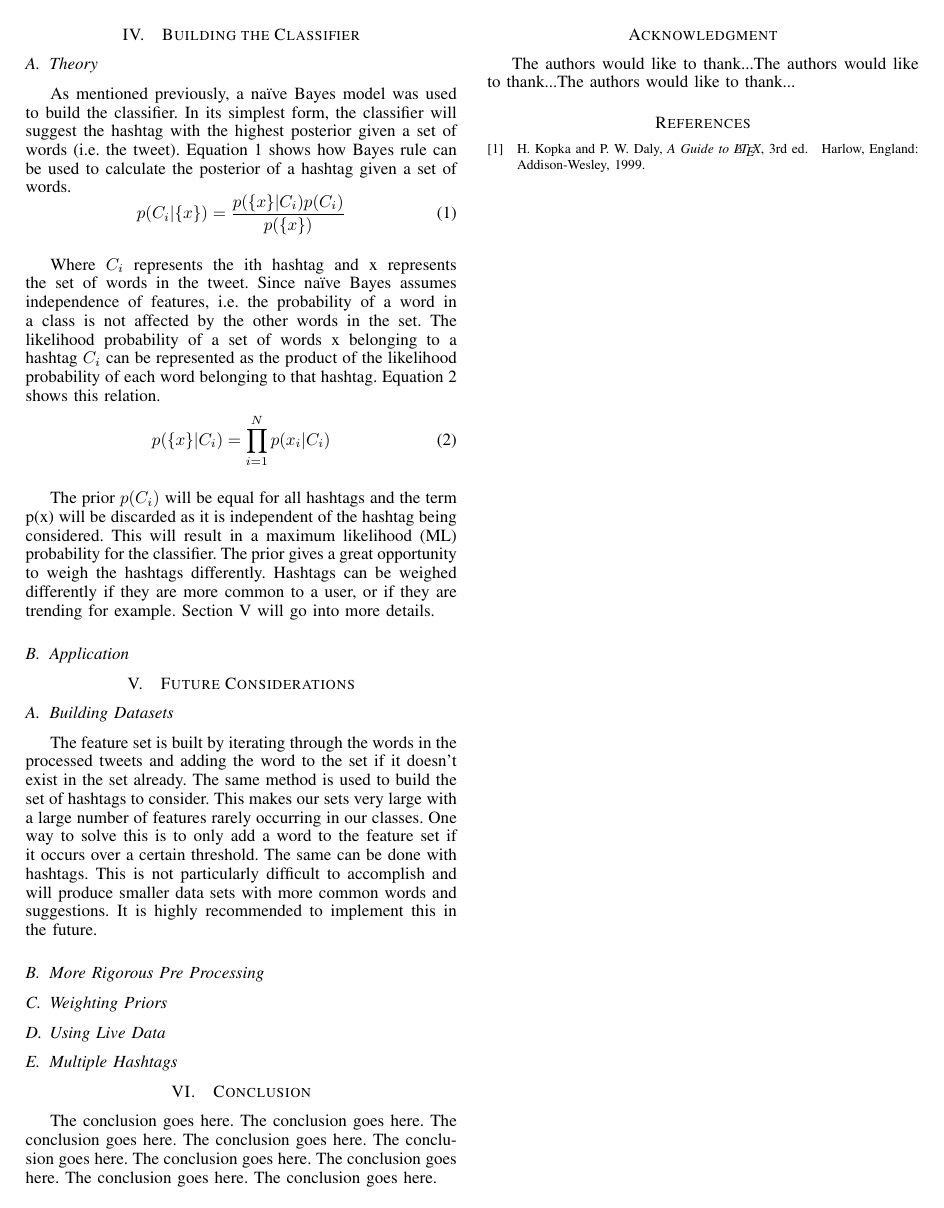
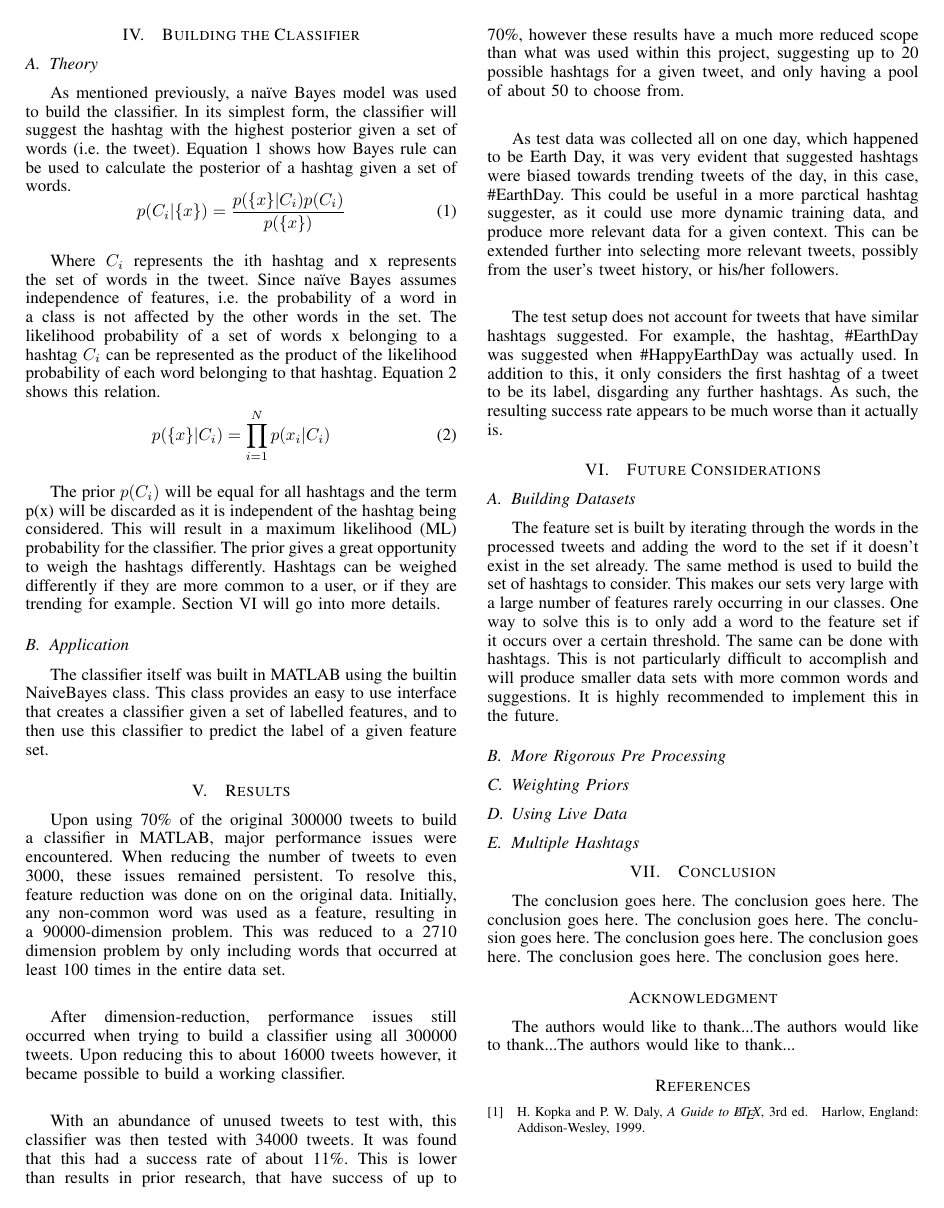
Before and after one commit to yalkhder/suggestr, a LaTeX paper (doc/report.tex): page 2 of 2. Compiled offline with pdfLaTeX.

Commit message:
added application and results

```diff
--- a/doc/report.tex
+++ b/doc/report.tex
@@ -473,6 +473,19 @@ The prior $p(C_i)$ will be equal for all hashtags and the term p({x}) will be di
 
 \subsection{Application}
 
+The classifier itself was built in MATLAB using the builtin NaiveBayes class. This class provides an easy to use interface that creates a classifier given a set of labelled features, and to then use this classifier to predict the label of a given feature set.
+
+\section{Results}
+Upon using 70\% of the original 300000 tweets to build a classifier in MATLAB, major performance issues were encountered. When reducing the number of tweets to even 3000, these issues remained persistent. To resolve this, feature reduction was done on on the original data. Initially, any non-common word was used as a feature, resulting in a 90000-dimension problem. This was reduced to a 2710 dimension problem by only including words that occurred at least 100 times in the entire data set. \\
+
+After dimension-reduction, performance issues still occurred when trying to build a classifier using all 300000 tweets. Upon reducing this to about 16000 tweets however, it became possible to build a working classifier. \\
+
+With an abundance of unused tweets to test with, this classifier was then tested with 34000 tweets. It was found that this had a success rate of about 11\%. This is lower than results in prior research, that have success of up to 70\%, however these results have a much more reduced scope than what was used within this project, suggesting up to 20 possible hashtags for a given tweet, and only having a pool of about 50 to choose from. \\
+
+As test data was collected all on one day, which happened to be Earth Day, it was very evident that suggested hashtags were biased towards trending tweets of the day, in this case, \#EarthDay. This could be useful in a more parctical hashtag suggester, as it could use more dynamic training data, and produce more relevant data for a given context. This can be extended further into selecting more relevant tweets, possibly from the user's tweet history, or his/her followers. \\
+
+The test setup does not account for tweets that have similar hashtags suggested. For example, the hashtag, \#EarthDay was suggested when \#HappyEarthDay was actually used. In addition to this, it only considers the first hashtag of a tweet to be its label, disgarding any further hashtags. As such, the resulting success rate appears to be much worse than it actually is.
+
 \section{Future Considerations} \label{sec:future}
 \subsection{Building Datasets}
 The feature set is built by iterating through the words in the processed tweets and adding the word to the set if it doesn’t exist in the set already. The same method is used to build the set of hashtags to consider. This makes our sets very large with a large number of features rarely occurring in our classes. One way to solve this is to only add a word to the feature set if it occurs over a certain threshold. The same can be done with hashtags. This is not particularly difficult to accomplish and will produce smaller data sets with more common words and suggestions. It is highly recommended to implement this in the future.
```
